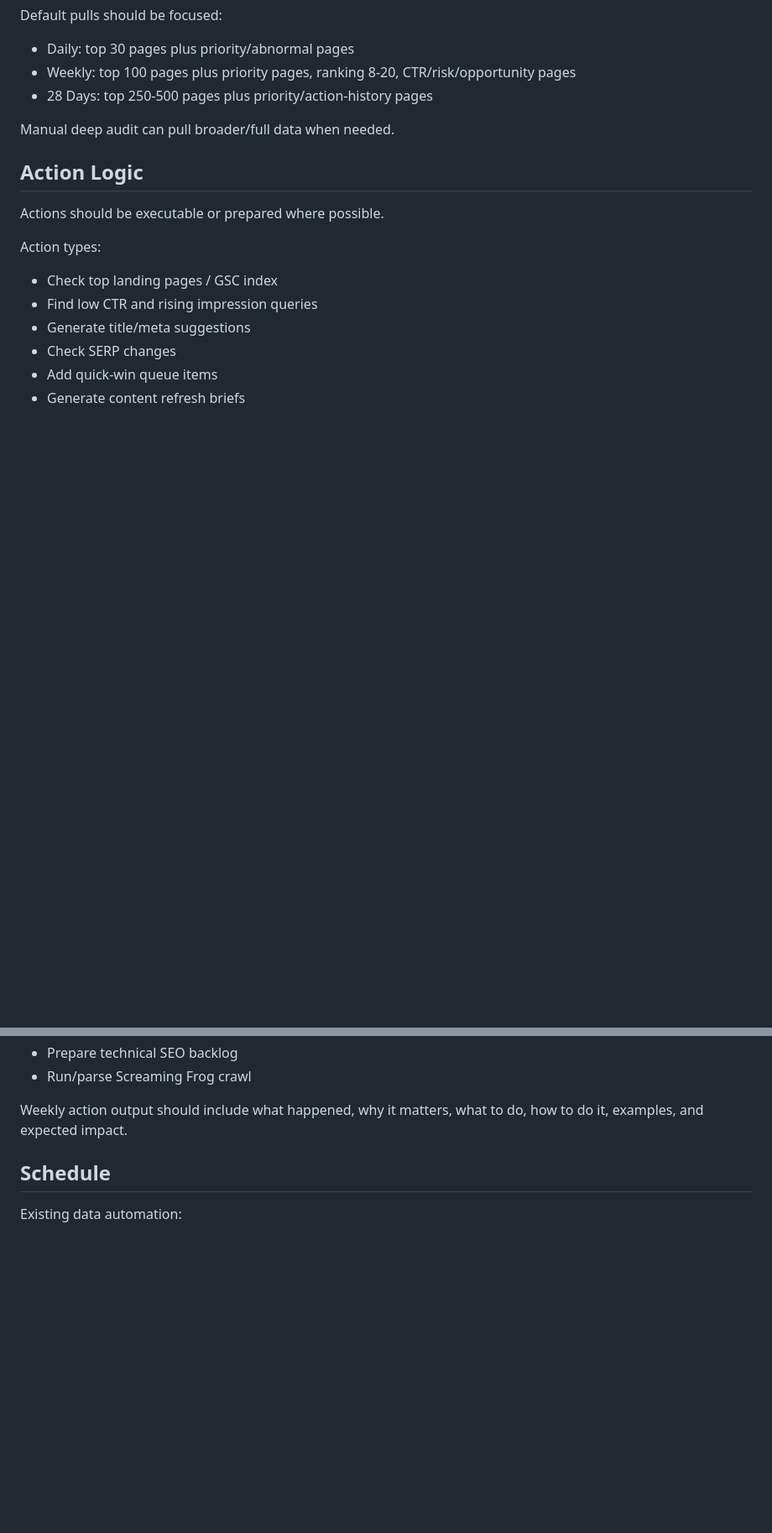
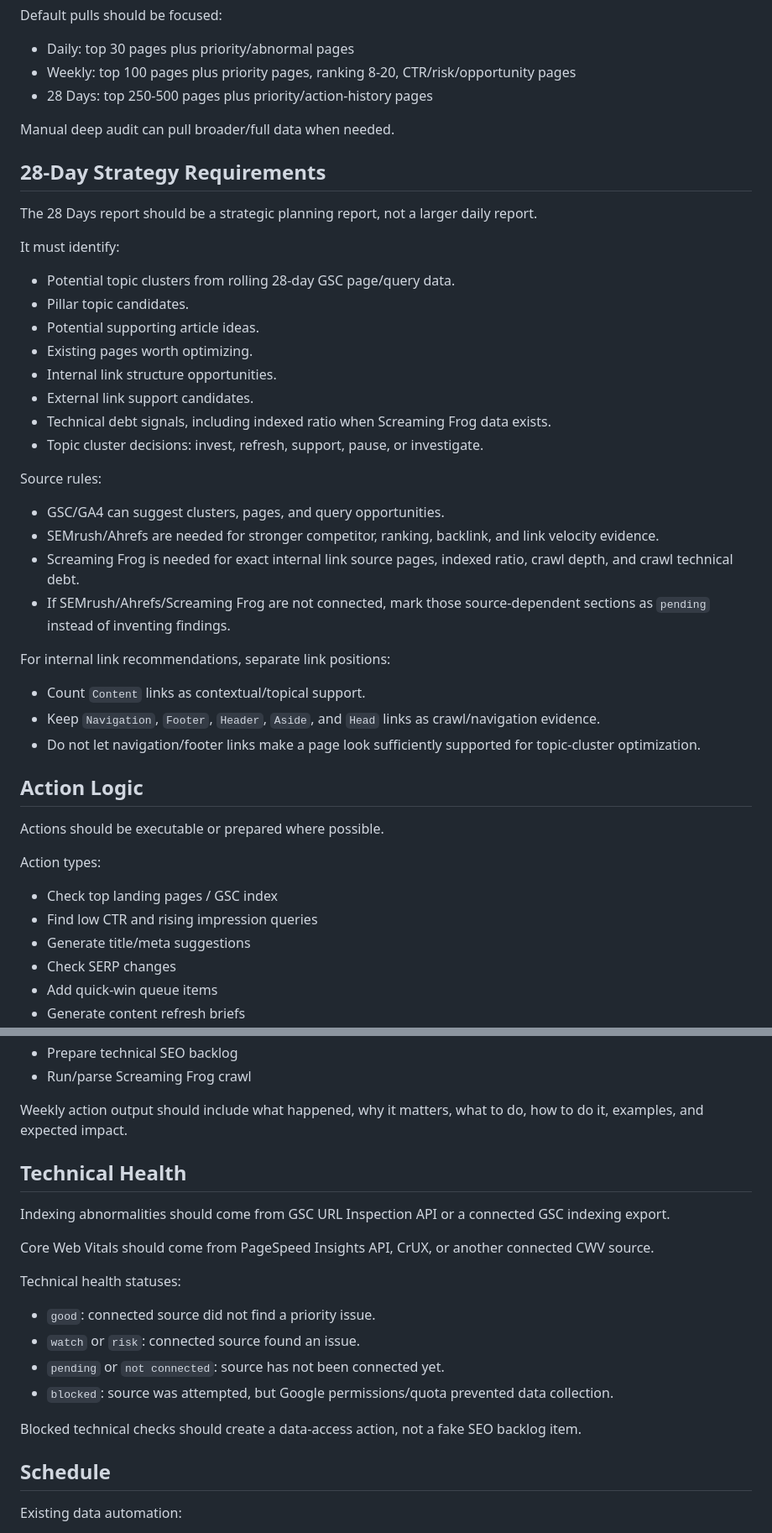
Before and after one commit to SaraZhang919/site-traffic-monitor, a Markdown page: CONTEXT.md, 2 parts joined by grey strips. Shown at 84% size. Rendered like a GitHub page; blank space fills up the shorter version.

Commit message:
Update context with hybrid workflow and crawl evidence rules

```diff
--- a/CONTEXT.md
+++ b/CONTEXT.md
@@ -144,6 +170,34 @@ Default pulls should be focused:
 
 Manual deep audit can pull broader/full data when needed.
 
+## 28-Day Strategy Requirements
+
+The 28 Days report should be a strategic planning report, not a larger daily report.
+
+It must identify:
+
+- Potential topic clusters from rolling 28-day GSC page/query data.
+- Pillar topic candidates.
+- Potential supporting article ideas.
+- Existing pages worth optimizing.
+- Internal link structure opportunities.
+- External link support candidates.
+- Technical debt signals, including indexed ratio when Screaming Frog data exists.
+- Topic cluster decisions: invest, refresh, support, pause, or investigate.
+
+Source rules:
+
+- GSC/GA4 can suggest clusters, pages, and query opportunities.
+- SEMrush/Ahrefs are needed for stronger competitor, ranking, backlink, and link velocity evidence.
+- Screaming Frog is needed for exact internal link source pages, indexed ratio, crawl depth, and crawl technical debt.
+- If SEMrush/Ahrefs/Screaming Frog are not connected, mark those source-dependent sections as `pending` instead of inventing findings.
+
+For internal link recommendations, separate link positions:
+
+- Count `Content` links as contextual/topical support.
+- Keep `Navigation`, `Footer`, `Header`, `Aside`, and `Head` links as crawl/navigation evidence.
+- Do not let navigation/footer links make a page look sufficiently supported for topic-cluster optimization.
+
 ## Action Logic
 
 Actions should be executable or prepared where possible.
@@ -161,6 +215,21 @@ Action types:
 - Run/parse Screaming Frog crawl
 
 Weekly action output should include what happened, why it matters, what to do, how to do it, examples, and expected impact.
+
+## Technical Health
+
+Indexing abnormalities should come from GSC URL Inspection API or a connected GSC indexing export.
+
+Core Web Vitals should come from PageSpeed Insights API, CrUX, or another connected CWV source.
+
+Technical health statuses:
+
+- `good`: connected source did not find a priority issue.
+- `watch` or `risk`: connected source found an issue.
+- `pending` or `not connected`: source has not been connected yet.
+- `blocked`: source was attempted, but Google permissions/quota prevented data collection.
+
+Blocked technical checks should create a data-access action, not a fake SEO backlog item.
 
 ## Schedule
 
```
Also changed, not shown: other parts of CONTEXT.md (+26 -0 lines).
